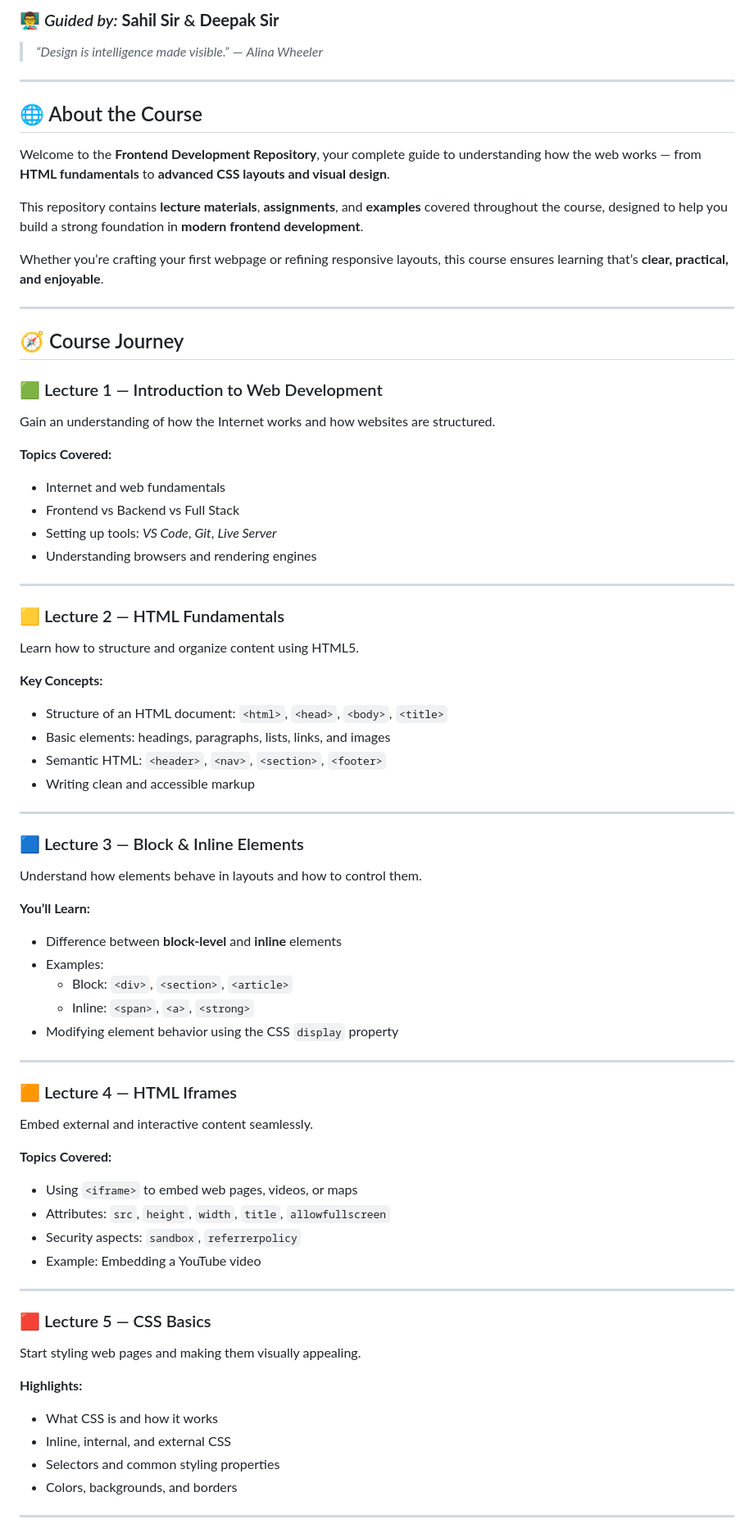
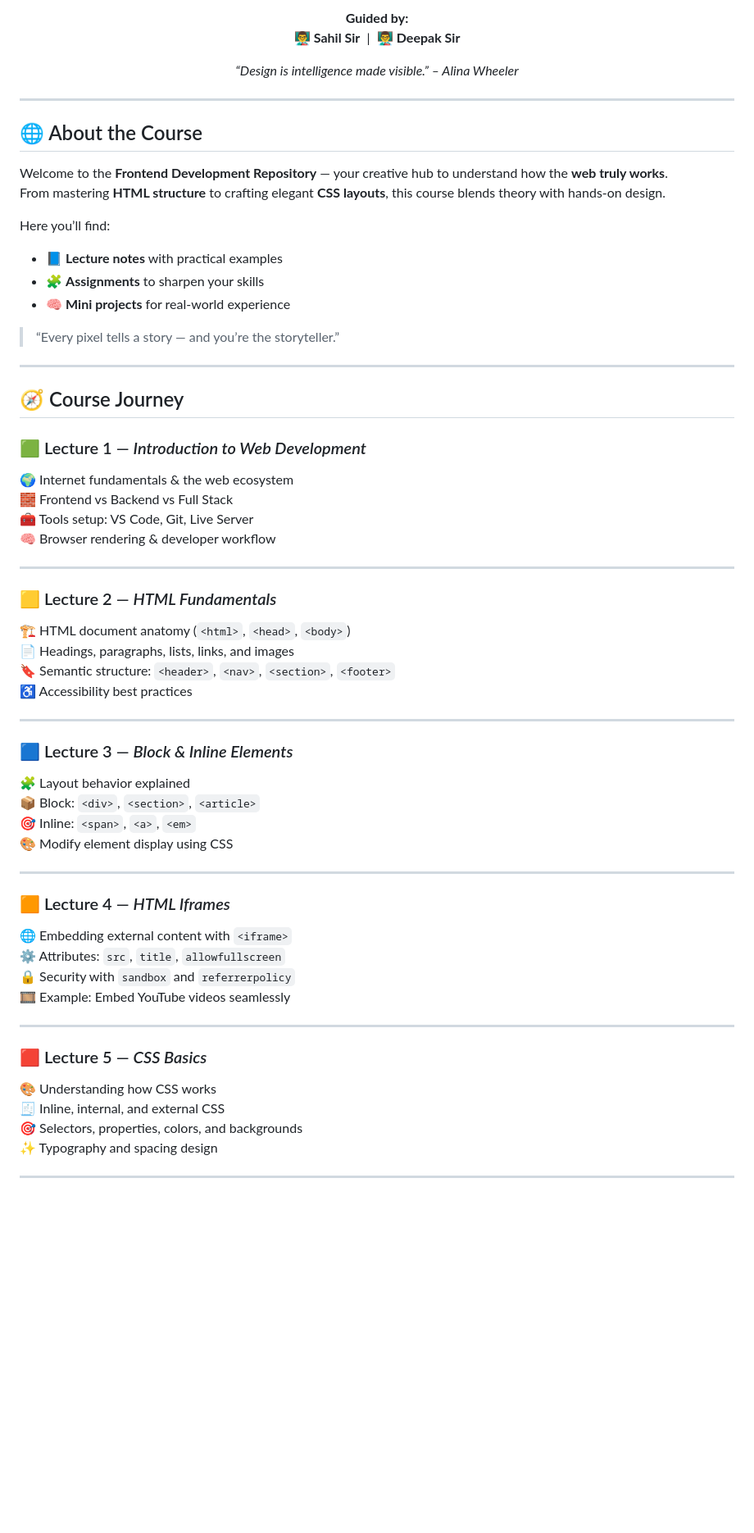
Before and after one commit to adarsh99988/Bridge_labz_Fronted_Dev, a Markdown page: README.md, the part around one of its changes. Shown at 82% size. Rendered like a GitHub page; blank space fills up the shorter version.

```diff
--- a/README.md
+++ b/README.md
@@ -2,86 +2,68 @@
 
-### 👨‍🏫 *Guided by:* **Sahil Sir** & **Deepak Sir**
-> *“Design is intelligence made visible.”* — *Alina Wheeler*
+<p align="center">
+  <b>Guided by:</b> <br>
+  👨‍🏫 <b>Sahil Sir</b> &nbsp;|&nbsp; 👨‍🏫 <b>Deepak Sir</b>
+</p>
 
+<p align="center">
+  <i>“Design is intelligence made visible.” – Alina Wheeler</i>
+</p>
 
 ---
 
 ## 🌐 About the Course
 
-Welcome to the **Frontend Development Repository**, your complete guide to understanding how the web works — from **HTML fundamentals** to **advanced CSS layouts and visual design**.
+Welcome to the **Frontend Development Repository** — your creative hub to understand how the **web truly works**.
+From mastering **HTML structure** to crafting elegant **CSS layouts**, this course blends theory with hands-on design.
 
-This repository contains **lecture materials**, **assignments**, and **examples** covered throughout the course, designed to help you build a strong foundation in **modern frontend development**.
+Here you’ll find:
+- 📘 **Lecture notes** with practical examples
+- 🧩 **Assignments** to sharpen your skills
+- 🧠 **Mini projects** for real-world experience
 
-Whether you’re crafting your first webpage or refining responsive layouts, this course ensures learning that’s **clear, practical, and enjoyable**.
-
+> “Every pixel tells a story — and you’re the storyteller.”
 
 ---
 
-
 ## 🧭 Course Journey
 
-### 🟩 Lecture 1 — Introduction to Web Development
-Gain an understanding of how the Internet works and how websites are structured.
-
-**Topics Covered:**
-- Internet and web fundamentals
-- Frontend vs Backend vs Full Stack
-- Setting up tools: *VS Code*, *Git*, *Live Server*
-- Understanding browsers and rendering engines
-
+### 🟩 Lecture 1 — *Introduction to Web Development*
+🌍 Internet fundamentals & the web ecosystem
+🧱 Frontend vs Backend vs Full Stack
+🧰 Tools setup: VS Code, Git, Live Server
+🧠 Browser rendering & developer workflow
 
 ---
 
-
-### 🟨 Lecture 2 — HTML Fundamentals
-Learn how to structure and organize content using HTML5.
-
-**Key Concepts:**
-- Structure of an HTML document: `<html>`, `<head>`, `<body>`, `<title>`
-- Basic elements: headings, paragraphs, lists, links, and images
-- Semantic HTML: `<header>`, `<nav>`, `<section>`, `<footer>`
-- Writing clean and accessible markup
-
+### 🟨 Lecture 2 — *HTML Fundamentals*
+🏗️ HTML document anatomy (`<html>`, `<head>`, `<body>`)
+📄 Headings, paragraphs, lists, links, and images
+🔖 Semantic structure: `<header>`, `<nav>`, `<section>`, `<footer>`
+♿ Accessibility best practices
 
 ---
 
-
-### 🟦 Lecture 3 — Block & Inline Elements
-Understand how elements behave in layouts and how to control them.
-
-**You’ll Learn:**
-- Difference between **block-level** and **inline** elements
-- Examples:
-  - Block: `<div>`, `<section>`, `<article>`
-  - Inline: `<span>`, `<a>`, `<strong>`
-- Modifying element behavior using the CSS `display` property
-
+### 🟦 Lecture 3 — *Block & Inline Elements*
+🧩 Layout behavior explained
+📦 Block: `<div>`, `<section>`, `<article>`
+🎯 Inline: `<span>`, `<a>`, `<em>`
+🎨 Modify element display using CSS
 
 ---
 
-
-### 🟧 Lecture 4 — HTML Iframes
-Embed external and interactive content seamlessly.
-
-**Topics Covered:**
-- Using `<iframe>` to embed web pages, videos, or maps
-- Attributes: `src`, `height`, `width`, `title`, `allowfullscreen`
-- Security aspects: `sandbox`, `referrerpolicy`
-- Example: Embedding a YouTube video
-
+### 🟧 Lecture 4 — *HTML Iframes*
+🌐 Embedding external content with `<iframe>`
+⚙️ Attributes: `src`, `title`, `allowfullscreen`
+🔒 Security with `sandbox` and `referrerpolicy`
+🎞️ Example: Embed YouTube videos seamlessly
 
 ---
 
-
-### 🟥 Lecture 5 — CSS Basics
-Start styling web pages and making them visually appealing.
-
-**Highlights:**
-- What CSS is and how it works
-- Inline, internal, and external CSS
-- Selectors and common styling properties
-- Colors, backgrounds, and borders
-
+### 🟥 Lecture 5 — *CSS Basics*
+🎨 Understanding how CSS works
+🧾 Inline, internal, and external CSS
+🎯 Selectors, properties, colors, and backgrounds
+✨ Typography and spacing design
 
 ---
 
```
Also changed, not shown: other parts of README.md (+43 -65 lines).
